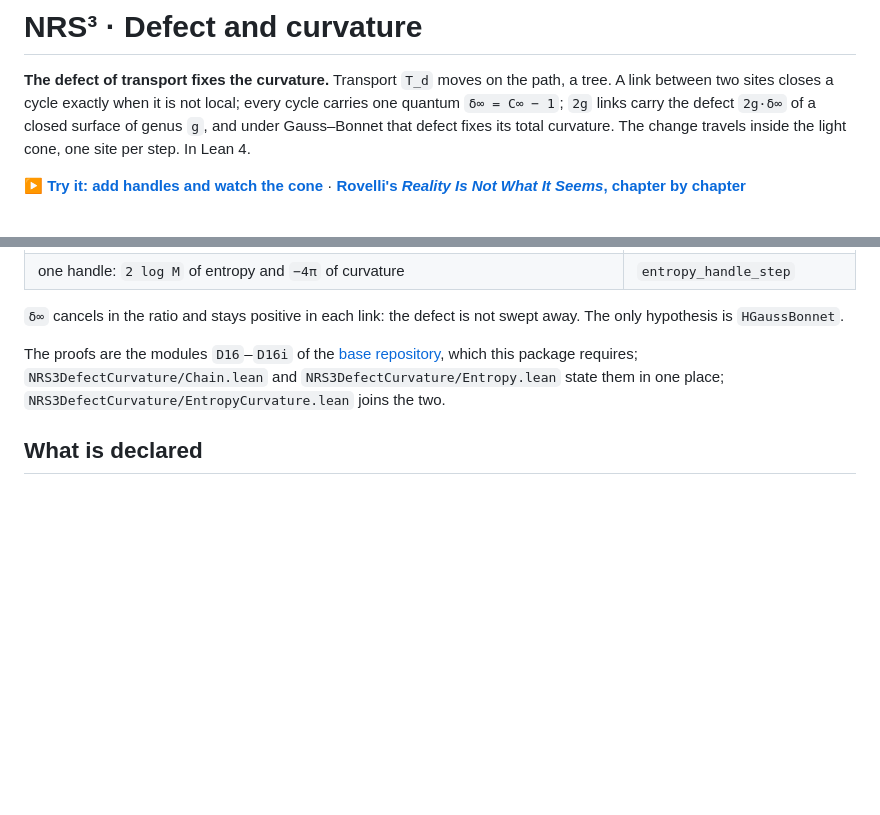
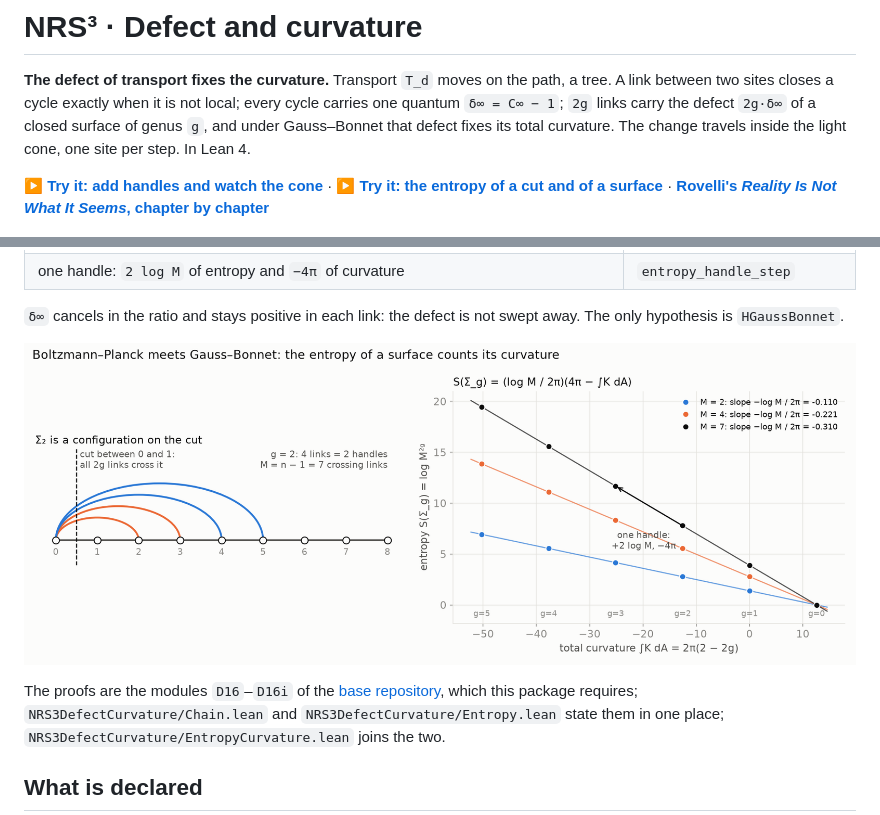
Before and after one commit to naype888-cloud/nrs3-defect-curvature, a Markdown page: README.md, 2 parts joined by grey strips. Drawn GitHub-style; pictures changed too: docs/figures/entropy_curvature.png (added); blank space fills up the shorter version.

Commit message:
docs: entropy page and figure — the entropy of a surface counts its curvature
entropy.html carries the cut entropy (moved from the index) and the new
S(Σ_g) = (log M / 2π)(4π − ∫K dA) panels; index keeps defect and curvature.

Co-Authored-By: Claude Opus 5.5 <noreply@anthropic.com>

```diff
--- a/README.md
+++ b/README.md
@@ -7,6 +7,7 @@ and under Gauss–Bonnet that defect fixes its total curvature. The change trave
 cone, one site per step. In Lean 4.
 
 **[▶ Try it: add handles and watch the cone](https://naype888-cloud.github.io/nrs3-defect-curvature/)** ·
+**[▶ Try it: the entropy of a cut and of a surface](https://naype888-cloud.github.io/nrs3-defect-curvature/entropy.html)** ·
 **[Rovelli's *Reality Is Not What It Seems*, chapter by chapter](https://naype888-cloud.github.io/nrs3-defect-curvature/rovelli.html)**
 
 ![NRS³ · Defect and curvature](docs/figures/defect_curvature.png)
@@ -48,6 +49,8 @@ curvature through Gauss–Bonnet give one line:
 
 `δ∞` cancels in the ratio and stays positive in each link: the defect is not swept away. The only
 hypothesis is `HGaussBonnet`.
+
+![Entropy and curvature](docs/figures/entropy_curvature.png)
 
 The proofs are the modules `D16`–`D16i` of the
 [base repository](https://github.com/naype888-cloud/nava-robertson-schrodinger), which this package requires;
```
Also changed, not shown: 4 other files.
